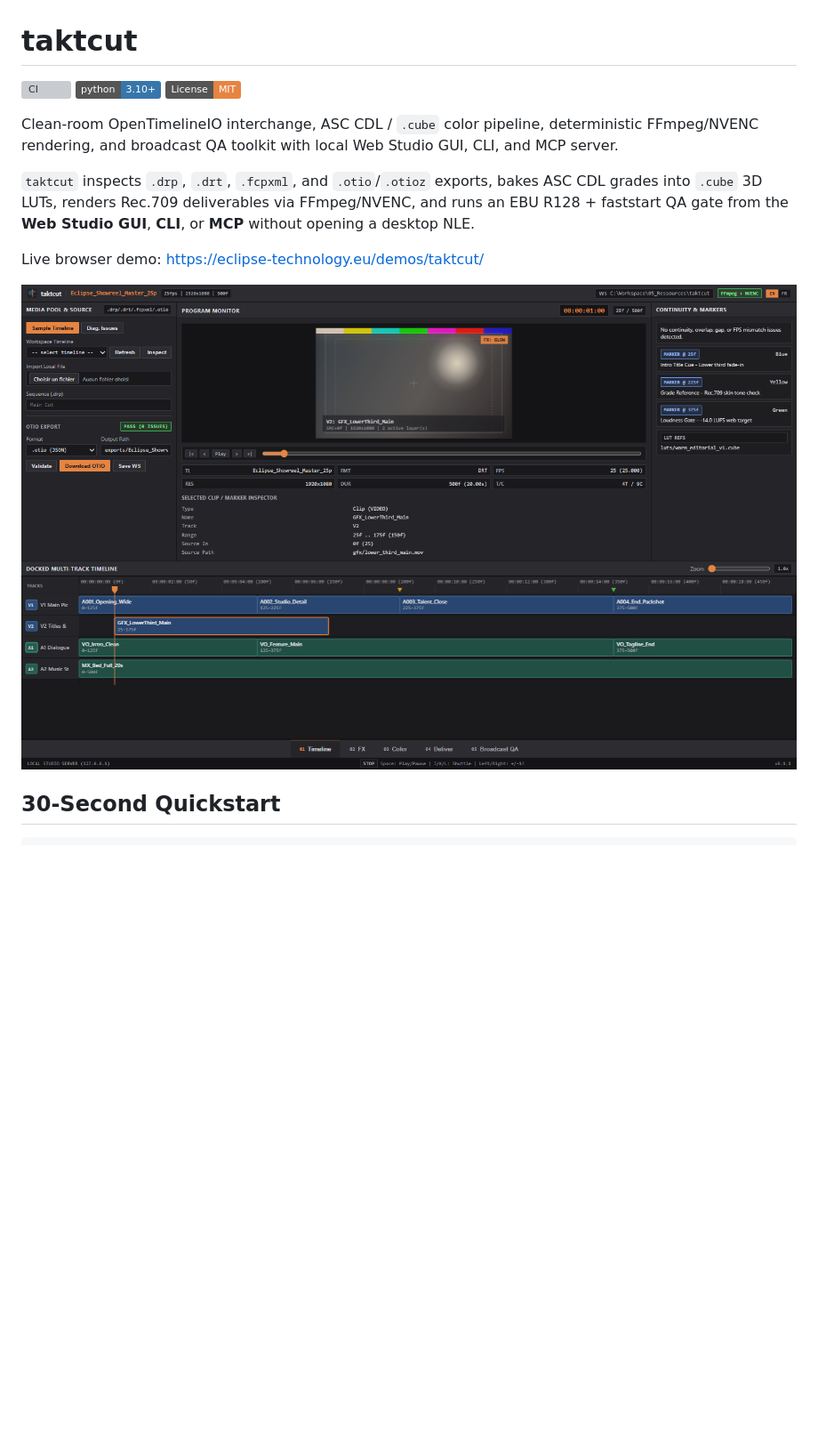
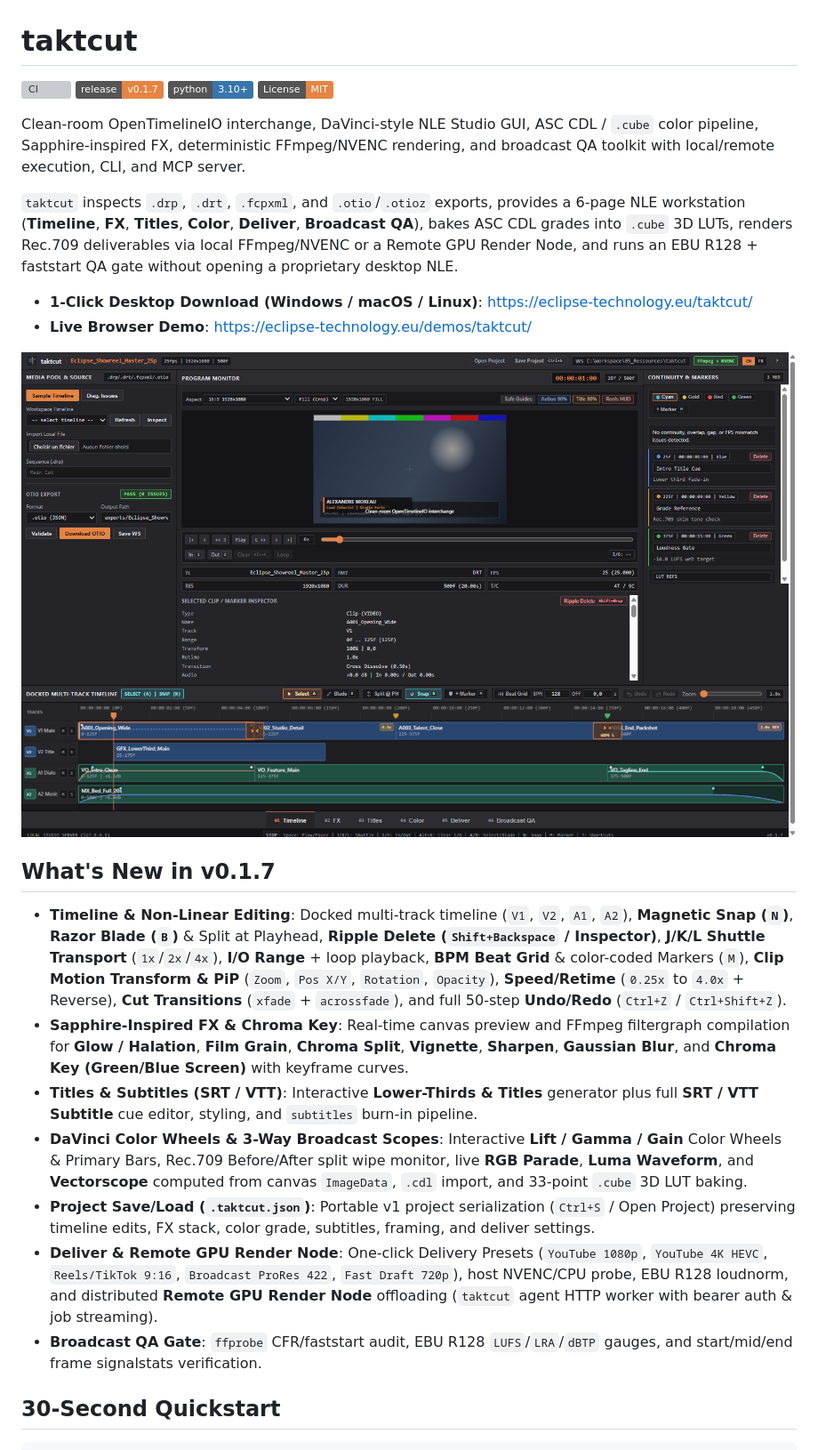
Before and after one commit to eldertek/taktcut, a Markdown page: README.md, the part around one of its changes. Shown at 89% size. GitHub-like rendering; pictures changed too: docs/screenshot-desktop.png; badges without logos; blank space fills up the shorter version; grey boxes are pictures that could not be loaded.

Commit message:
feat(timeline,docs): add Ripple Delete (Shift+Backspace) and refresh v0.1.7 showcase

```diff
--- a/README.md
+++ b/README.md
@@ -1,16 +1,28 @@
 # taktcut
 
 [![CI](https://github.com/eldertek/taktcut/actions/workflows/ci.yml/badge.svg)](https://github.com/eldertek/taktcut/actions/workflows/ci.yml)
+[![Release v0.1.7](https://img.shields.io/badge/release-v0.1.7-e68442.svg)](https://github.com/eldertek/taktcut/releases/tag/v0.1.7)
 [![Python 3.10+](https://img.shields.io/badge/python-3.10%2B-3776ab.svg)](https://www.python.org/downloads/)
 [![License: MIT](https://img.shields.io/badge/License-MIT-e68442.svg)](LICENSE)
 
-Clean-room OpenTimelineIO interchange, ASC CDL / `.cube` color pipeline, deterministic FFmpeg/NVENC rendering, and broadcast QA toolkit with local Web Studio GUI, CLI, and MCP server.
+Clean-room OpenTimelineIO interchange, DaVinci-style NLE Studio GUI, ASC CDL / `.cube` color pipeline, Sapphire-inspired FX, deterministic FFmpeg/NVENC rendering, and broadcast QA toolkit with local/remote execution, CLI, and MCP server.
 
-`taktcut` inspects `.drp`, `.drt`, `.fcpxml`, and `.otio`/`.otioz` exports, bakes ASC CDL grades into `.cube` 3D LUTs, renders Rec.709 deliverables via FFmpeg/NVENC, and runs an EBU R128 + faststart QA gate from the **Web Studio GUI**, **CLI**, or **MCP** without opening a desktop NLE.
+`taktcut` inspects `.drp`, `.drt`, `.fcpxml`, and `.otio`/`.otioz` exports, provides a 6-page NLE workstation (**Timeline**, **FX**, **Titles**, **Color**, **Deliver**, **Broadcast QA**), bakes ASC CDL grades into `.cube` 3D LUTs, renders Rec.709 deliverables via local FFmpeg/NVENC or a Remote GPU Render Node, and runs an EBU R128 + faststart QA gate without opening a proprietary desktop NLE.
 
-Live browser demo: [https://eclipse-technology.eu/demos/taktcut/](https://eclipse-technology.eu/demos/taktcut/)
+- **1-Click Desktop Download (Windows / macOS / Linux)**: [https://eclipse-technology.eu/taktcut/](https://eclipse-technology.eu/taktcut/)
+- **Live Browser Demo**: [https://eclipse-technology.eu/demos/taktcut/](https://eclipse-technology.eu/demos/taktcut/)
 
 ![taktcut Web Studio GUI](docs/screenshot-desktop.png)
+
+## What's New in v0.1.7
+
+- **Timeline & Non-Linear Editing**: Docked multi-track timeline (`V1`, `V2`, `A1`, `A2`), **Magnetic Snap (`N`)**, **Razor Blade (`B`)** & Split at Playhead, **Ripple Delete (`Shift+Backspace` / Inspector)**, **J/K/L Shuttle Transport** (`1x`/`2x`/`4x`), **I/O Range** + loop playback, **BPM Beat Grid** & color-coded Markers (`M`), **Clip Motion Transform & PiP** (`Zoom`, `Pos X/Y`, `Rotation`, `Opacity`), **Speed/Retime** (`0.25x` to `4.0x` + Reverse), **Cut Transitions** (`xfade` + `acrossfade`), and full 50-step **Undo/Redo** (`Ctrl+Z` / `Ctrl+Shift+Z`).
+- **Sapphire-Inspired FX & Chroma Key**: Real-time canvas preview and FFmpeg filtergraph compilation for **Glow / Halation**, **Film Grain**, **Chroma Split**, **Vignette**, **Sharpen**, **Gaussian Blur**, and **Chroma Key (Green/Blue Screen)** with keyframe curves.
+- **Titles & Subtitles (SRT / VTT)**: Interactive **Lower-Thirds & Titles** generator plus full **SRT / VTT Subtitle** cue editor, styling, and `subtitles` burn-in pipeline.
+- **DaVinci Color Wheels & 3-Way Broadcast Scopes**: Interactive **Lift / Gamma / Gain** Color Wheels & Primary Bars, Rec.709 Before/After split wipe monitor, live **RGB Parade**, **Luma Waveform**, and **Vectorscope** computed from canvas `ImageData`, `.cdl` import, and 33-point `.cube` 3D LUT baking.
+- **Project Save/Load (`.taktcut.json`)**: Portable v1 project serialization (`Ctrl+S` / Open Project) preserving timeline edits, FX stack, color grade, subtitles, framing, and deliver settings.
+- **Deliver & Remote GPU Render Node**: One-click Delivery Presets (`YouTube 1080p`, `YouTube 4K HEVC`, `Reels/TikTok 9:16`, `Broadcast ProRes 422`, `Fast Draft 720p`), host NVENC/CPU probe, EBU R128 loudnorm, and distributed **Remote GPU Render Node** offloading (`taktcut` agent HTTP worker with bearer auth & job streaming).
+- **Broadcast QA Gate**: `ffprobe` CFR/faststart audit, EBU R128 `LUFS`/`LRA`/`dBTP` gauges, and start/mid/end frame signalstats verification.
 
 ## 30-Second Quickstart
 
```
Also changed, not shown: other parts of README.md (+7 -5 lines), 6 other files.
